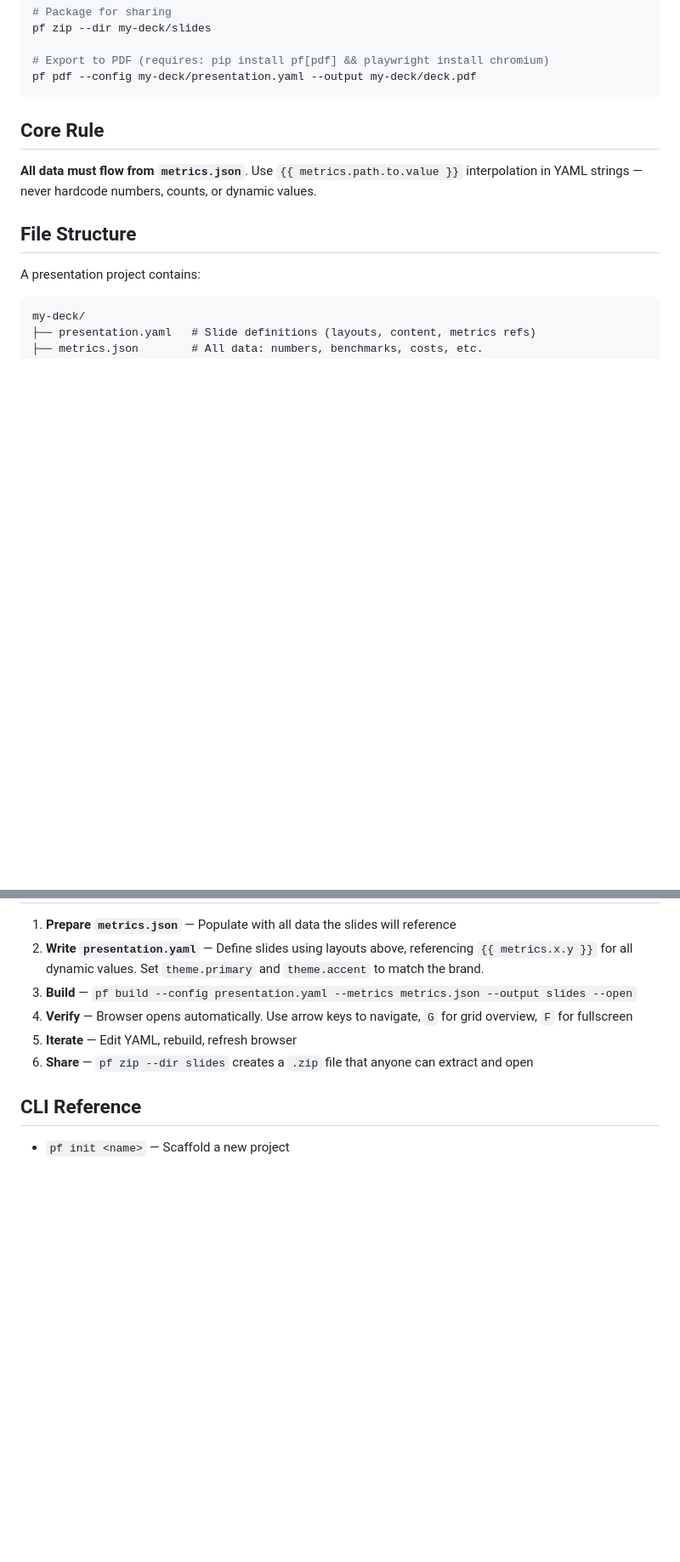
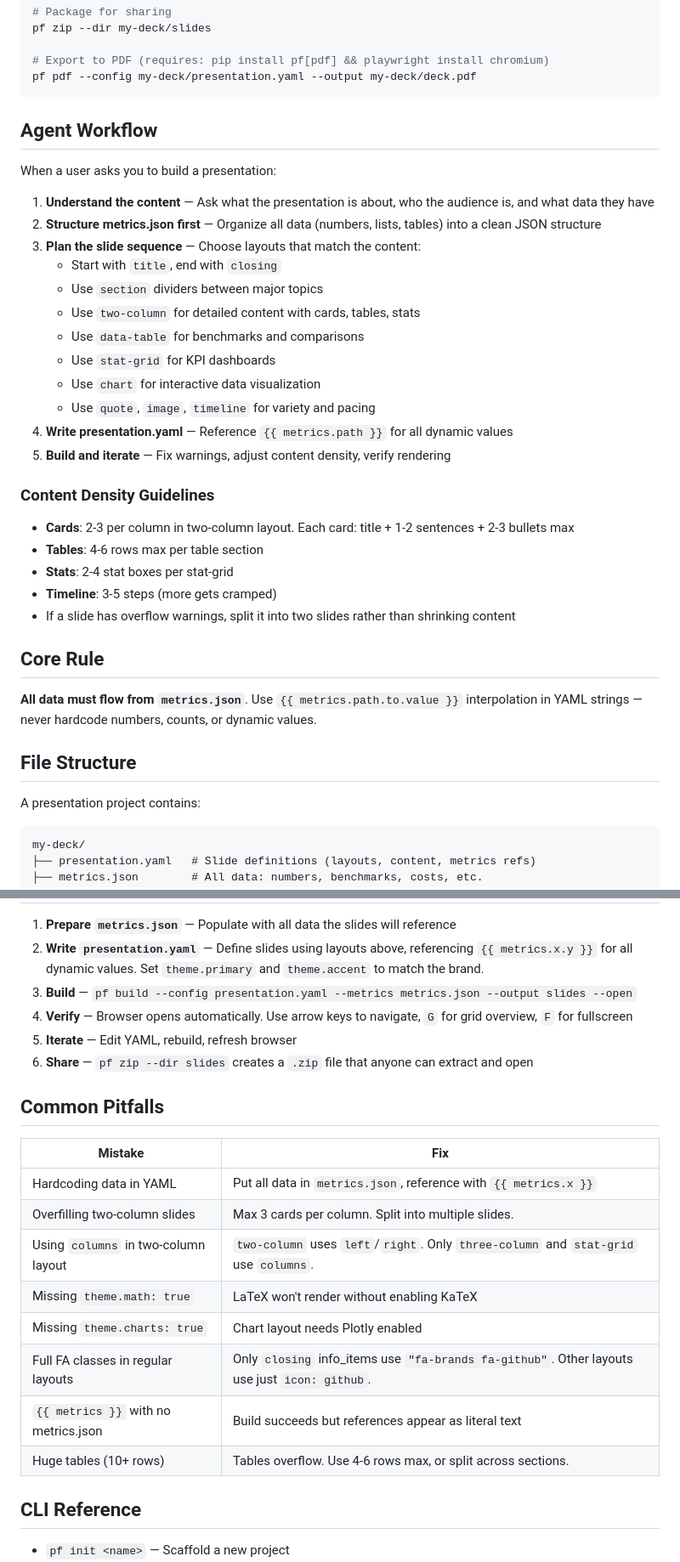
Before and after one commit to TerminalGambit/presentation-framework, a Markdown page: SKILL.md, 2 parts joined by grey strips. Shown at 85% size. Drawn GitHub-style; blank space fills up the shorter version.

Commit message:
docs: add agent workflow and pitfalls sections to SKILL.md
Co-Authored-By: Claude Opus 4.6 <noreply@anthropic.com>

````diff
--- a/SKILL.md
+++ b/SKILL.md
@@ -33,6 +33,30 @@ pf zip --dir my-deck/slides
 # Export to PDF (requires: pip install pf[pdf] && playwright install chromium)
 pf pdf --config my-deck/presentation.yaml --output my-deck/deck.pdf
 ```
+
+## Agent Workflow
+
+When a user asks you to build a presentation:
+
+1. **Understand the content** — Ask what the presentation is about, who the audience is, and what data they have
+2. **Structure metrics.json first** — Organize all data (numbers, lists, tables) into a clean JSON structure
+3. **Plan the slide sequence** — Choose layouts that match the content:
+   - Start with `title`, end with `closing`
+   - Use `section` dividers between major topics
+   - Use `two-column` for detailed content with cards, tables, stats
+   - Use `data-table` for benchmarks and comparisons
+   - Use `stat-grid` for KPI dashboards
+   - Use `chart` for interactive data visualization
+   - Use `quote`, `image`, `timeline` for variety and pacing
+4. **Write presentation.yaml** — Reference `{{ metrics.path }}` for all dynamic values
+5. **Build and iterate** — Fix warnings, adjust content density, verify rendering
+
+### Content Density Guidelines
+- **Cards**: 2-3 per column in two-column layout. Each card: title + 1-2 sentences + 2-3 bullets max
+- **Tables**: 4-6 rows max per table section
+- **Stats**: 2-4 stat boxes per stat-grid
+- **Timeline**: 3-5 steps (more gets cramped)
+- If a slide has overflow warnings, split it into two slides rather than shrinking content
 
 ## Core Rule
 **All data must flow from `metrics.json`**. Use `{{ metrics.path.to.value }}` interpolation in YAML strings — never hardcode numbers, counts, or dynamic values.
@@ -457,6 +481,19 @@ Any layout that accepts content blocks supports `type: html` for raw HTML:
 5. **Iterate** — Edit YAML, rebuild, refresh browser
 6. **Share** — `pf zip --dir slides` creates a `.zip` file that anyone can extract and open
 
+## Common Pitfalls
+
+| Mistake | Fix |
+|---------|-----|
+| Hardcoding data in YAML | Put all data in `metrics.json`, reference with `{{ metrics.x }}` |
+| Overfilling two-column slides | Max 3 cards per column. Split into multiple slides. |
+| Using `columns` in two-column layout | `two-column` uses `left`/`right`. Only `three-column` and `stat-grid` use `columns`. |
+| Missing `theme.math: true` | LaTeX won't render without enabling KaTeX |
+| Missing `theme.charts: true` | Chart layout needs Plotly enabled |
+| Full FA classes in regular layouts | Only `closing` info_items use `"fa-brands fa-github"`. Other layouts use just `icon: github`. |
+| `{{ metrics }}` with no metrics.json | Build succeeds but references appear as literal text |
+| Huge tables (10+ rows) | Tables overflow. Use 4-6 rows max, or split across sections. |
+
 ## CLI Reference
 - `pf init <name>` — Scaffold a new project
 - `pf build -c <yaml> -m <json> -o <dir> [--open]` — Build slides; `--open` auto-launches browser
````
